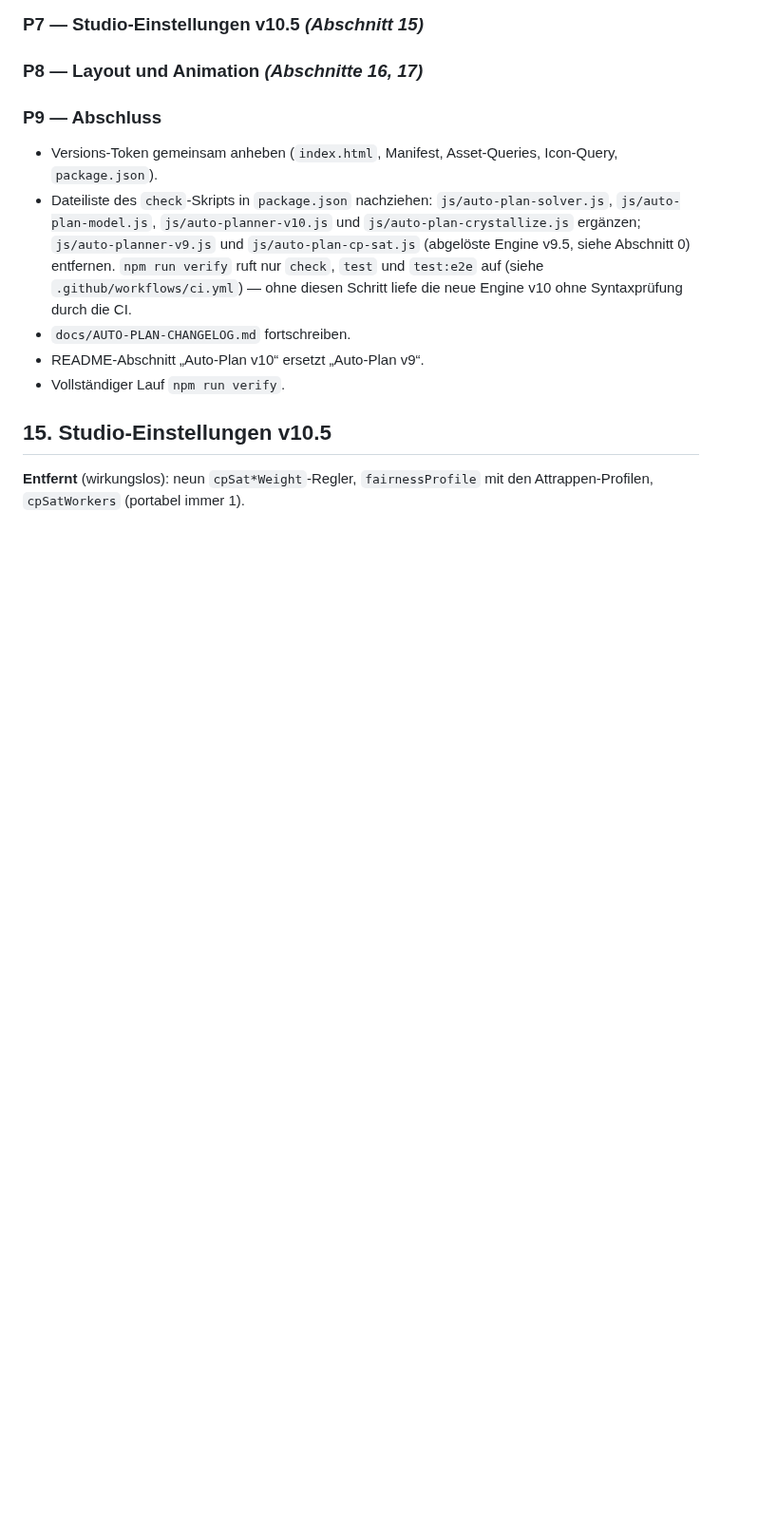
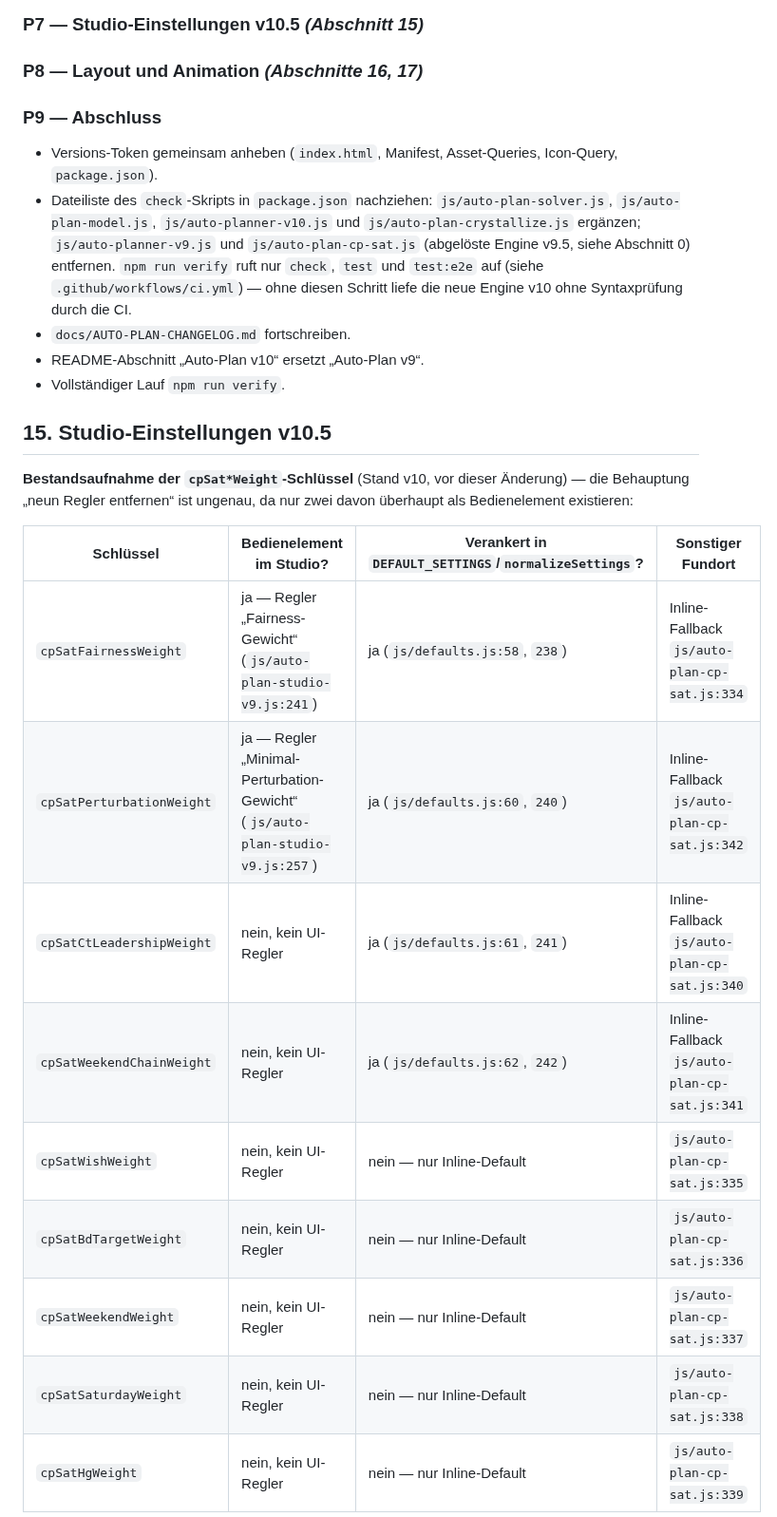
Before and after one commit to mlurz92/dienstplan, a Markdown page: docs/AUTO-PLAN-V10-5-RESEARCH.md, the part around one of its changes. Shown at 95% size. Rendered like a GitHub page; blank space fills up the shorter version.

Commit message:
docs(auto-plan): korrigiere Regler-Bestandsaufnahme und Migrationspunkte für P7
- Bestandsliste der neun cpSat*Weight-Schlüssel differenziert nach
  tatsächlichem UI-Regler (nur 2), Settings-verankertem Schlüssel
  (4) und reinem Inline-Default (5), mit Datei:Zeile-Belegen.
- Konkrete Migrations-/Berührungspunktliste für P7 ergänzt:
  js/defaults.js (DEFAULT_SETTINGS + normalizeSettings),
  js/app-settings.js (settingsFairnessProfile), UI-Regler in
  js/auto-plan-studio-v9.js, Inline-Fallbacks in
  js/auto-plan-cp-sat.js, bestehende Workers-KV-Settings und die
  strikte PUT-Validierung in functions/api/settings.js.

```diff
--- a/docs/AUTO-PLAN-V10-5-RESEARCH.md
+++ b/docs/AUTO-PLAN-V10-5-RESEARCH.md
@@ -522,4 +522,17 @@ Reihenfolge ist bindend: jedes Paket ist für sich lauffähig und testbar.
 
 ## 15. Studio-Einstellungen v10.5
 
-**Entfernt** (wirkungslos): neun `cpSat*Weight`-Regler, `fairnessProfile` mit den Attrappen-Profilen, `cpSatWorkers` (portabel immer 1).
+**Bestandsaufnahme der `cpSat*Weight`-Schlüssel** (Stand v10, vor dieser Änderung) — die Behauptung „neun Regler entfernen“ ist ungenau, da nur zwei davon überhaupt als Bedienelement existieren:
+
+| Schlüssel | Bedienelement im Studio? | Verankert in `DEFAULT_SETTINGS`/`normalizeSettings`? | Sonstiger Fundort |
+|---|---|---|---|
+| `cpSatFairnessWeight` | ja — Regler „Fairness-Gewicht“ (`js/auto-plan-studio-v9.js:241`) | ja (`js/defaults.js:58`, `238`) | Inline-Fallback `js/auto-plan-cp-sat.js:334` |
+| `cpSatPerturbationWeight` | ja — Regler „Minimal-Perturbation-Gewicht“ (`js/auto-plan-studio-v9.js:257`) | ja (`js/defaults.js:60`, `240`) | Inline-Fallback `js/auto-plan-cp-sat.js:342` |
+| `cpSatCtLeadershipWeight` | nein, kein UI-Regler | ja (`js/defaults.js:61`, `241`) | Inline-Fallback `js/auto-plan-cp-sat.js:340` |
+| `cpSatWeekendChainWeight` | nein, kein UI-Regler | ja (`js/defaults.js:62`, `242`) | Inline-Fallback `js/auto-plan-cp-sat.js:341` |
+| `cpSatWishWeight` | nein, kein UI-Regler | nein — nur Inline-Default | `js/auto-plan-cp-sat.js:335` |
+| `cpSatBdTargetWeight` | nein, kein UI-Regler | nein — nur Inline-Default | `js/auto-plan-cp-sat.js:336` |
+| `cpSatWeekendWeight` | nein, kein UI-Regler | nein — nur Inline-Default | `js/auto-plan-cp-sat.js:337` |
+| `cpSatSaturdayWeight` | nein, kein UI-Regler | nein — nur Inline-Default | `js/auto-plan-cp-sat.js:338` |
+| `cpSatHgWeight` | nein, kein UI-Regler | nein — nur Inline-Default | `js/auto-plan-cp-sat.js:339` |
+
```
Also changed, not shown: other parts of docs/AUTO-PLAN-V10-5-RESEARCH.md (+10 -0 lines).
